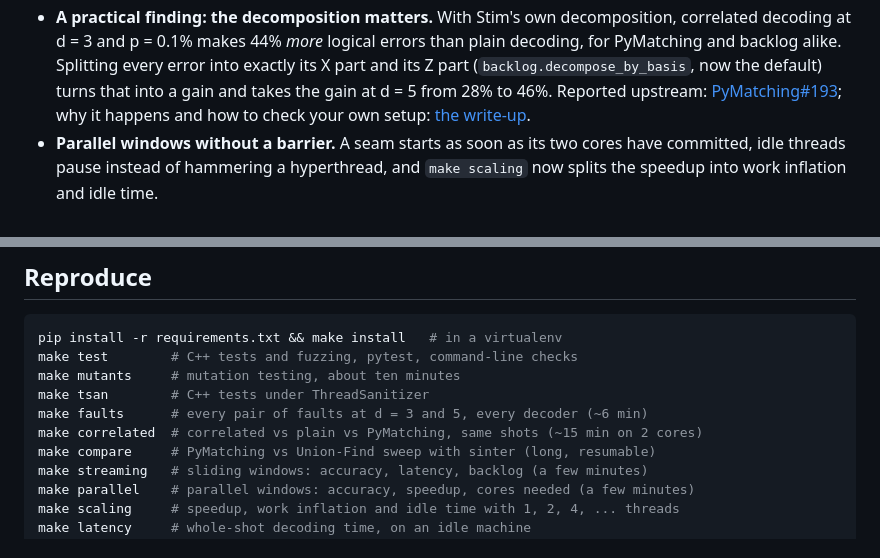
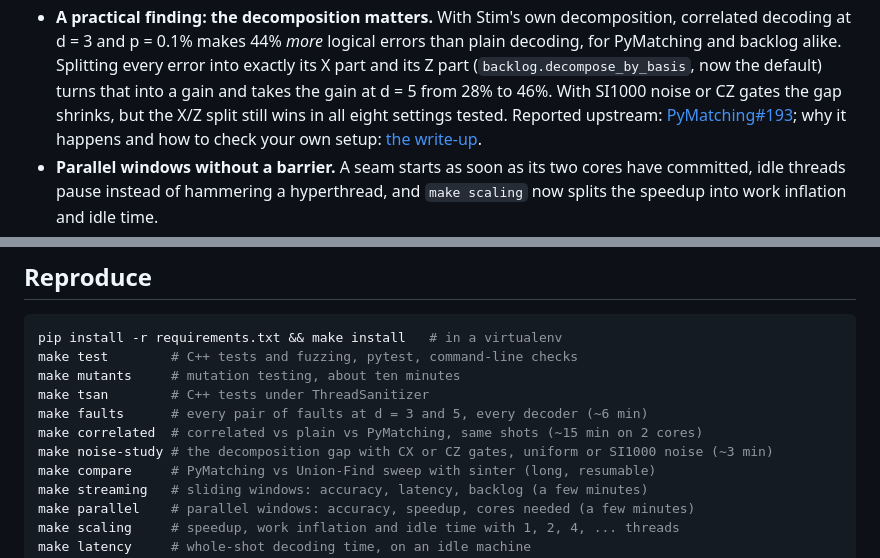
Before and after one commit to jcedrik/backlog, a Markdown page: README.md, 2 parts joined by grey strips. Rendered like a GitHub page.

```diff
--- a/README.md
+++ b/README.md
@@ -54,7 +54,9 @@ print("logical error rate:", (decoder.decode_batch(dets) != obs).any(axis=1).mea
   logical errors than plain decoding, for PyMatching and backlog alike.
   Splitting every error into exactly its X part and its Z part
   (`backlog.decompose_by_basis`, now the default) turns that into a gain and
-  takes the gain at d = 5 from 28% to 46%. Reported upstream:
+  takes the gain at d = 5 from 28% to 46%. With SI1000 noise or CZ gates the
+  gap shrinks, but the X/Z split still wins in all eight settings tested.
+  Reported upstream:
   [PyMatching#193](https://github.com/oscarhiggott/PyMatching/issues/193);
   why it happens and how to check your own setup:
   [the write-up](docs/correlated-decoding-decomposition.md).
@@ -337,6 +339,7 @@ make mutants     # mutation testing, about ten minutes
 make tsan        # C++ tests under ThreadSanitizer
 make faults      # every pair of faults at d = 3 and 5, every decoder (~6 min)
 make correlated  # correlated vs plain vs PyMatching, same shots (~15 min on 2 cores)
+make noise-study # the decomposition gap with CX or CZ gates, uniform or SI1000 noise (~3 min)
 make compare     # PyMatching vs Union-Find sweep with sinter (long, resumable)
 make streaming   # sliding windows: accuracy, latency, backlog (a few minutes)
 make parallel    # parallel windows: accuracy, speedup, cores needed (a few minutes)
```
Also changed, not shown: README.fr.md (+4 -1 lines), docs/correlated-decoding-decomposition.md (+45 -5 lines), results/noise_study.png (added), 4 other files.
